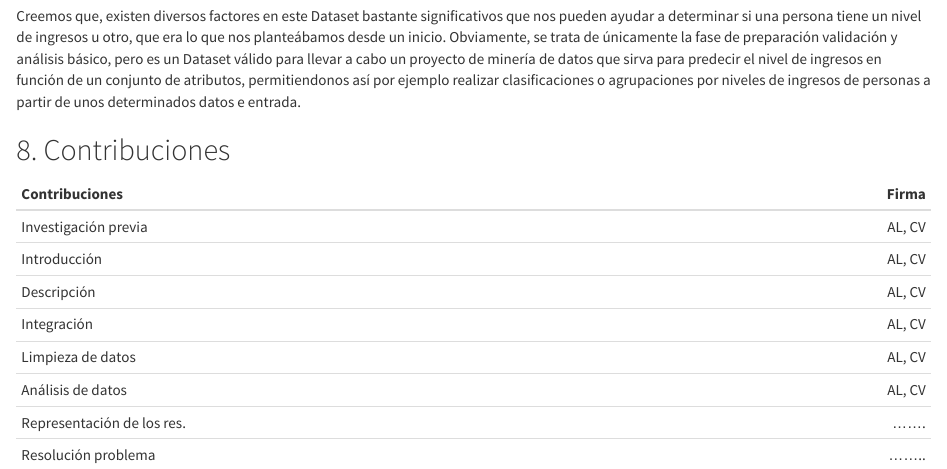
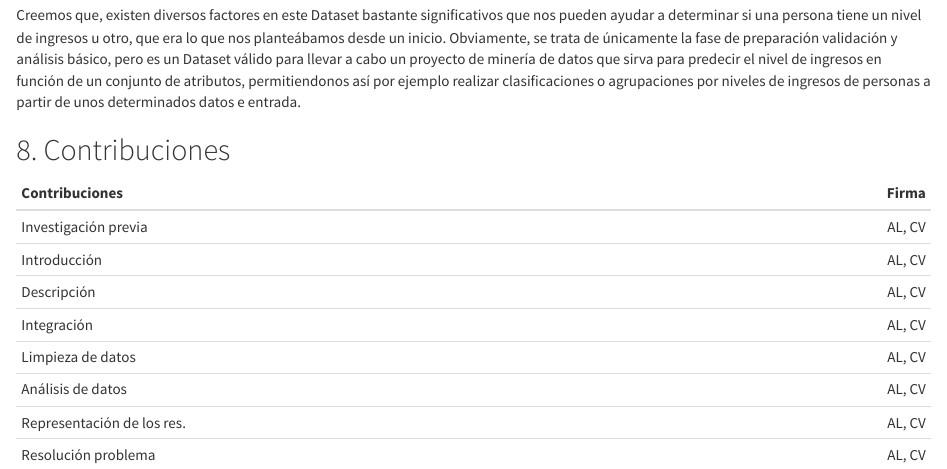
Before and after one commit to annallorens/datacleaning, an R Markdown document (code/adults.Rmd): the page in a window 1100 px wide, from 2420 px down before the commit and from 1180 px down after it, so that both start at the same text. The pictures show the output file code/adults.html that the author committed with the source, opened offline.

Commit message:
Informes actualizados

````diff
--- a/code/adults.Rmd
+++ b/code/adults.Rmd
@@ -3,14 +3,14 @@ title: 'PRÁCTICA 2: Limpieza y validación de los datos'
 author: "Autores: Anna Llorens Roig, Carlos Villar Robles"
 date: "Dataset: Adults"
 output:
+  pdf_document:
+    highlight: zenburn
+    toc: yes
   html_document:
     highlight: default
     theme: cosmo
     toc: yes
     toc_depth: 3
-  pdf_document:
-    highlight: zenburn
-    toc: yes
   word_document: default
 ---
 ```{r setup, include=FALSE}
@@ -474,5 +474,5 @@ Creemos que, existen diversos factores en este Dataset bastante significativos q
 | Integración                 | AL, CV        |
 | Limpieza de datos           | AL, CV        |
 | Análisis de datos           | AL, CV        |
-| Representación de los res.  | .......       |
-| Resolución problema         | ........      |
+| Representación de los res.  | AL, CV        |
+| Resolución problema         | AL, CV        |
````
Also changed, not shown: code/adults.html, code/adults.pdf.
